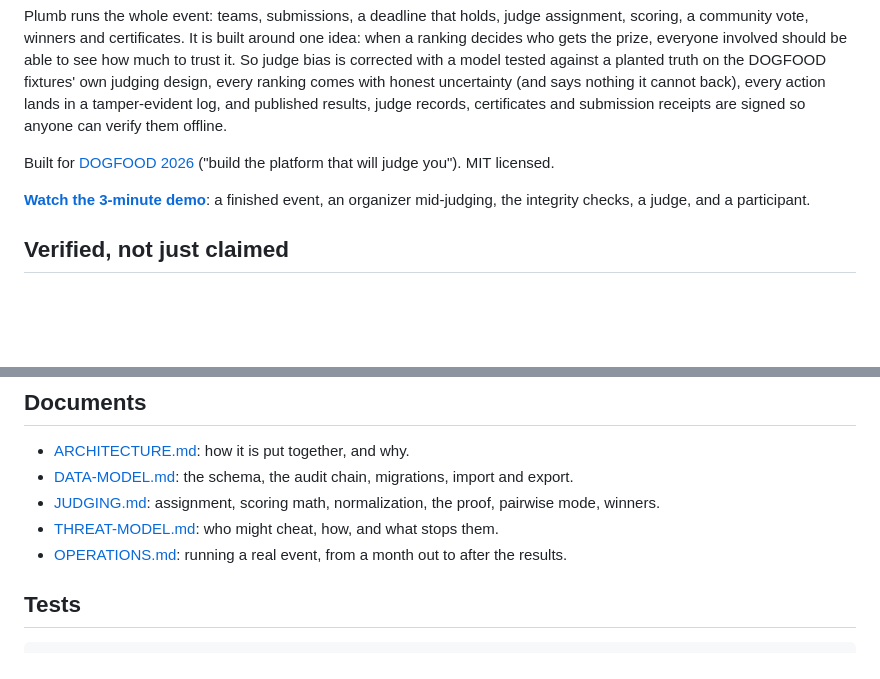
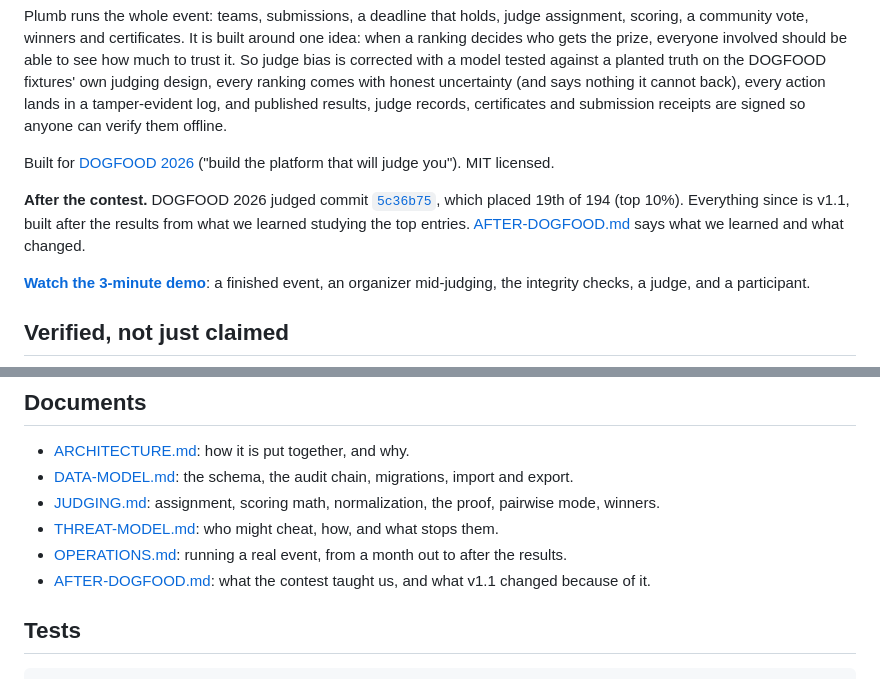
Before and after one commit to nothans/plumb, a Markdown page: README.md, 2 parts joined by grey strips. GitHub-like rendering; blank space fills up the shorter version.

Commit message:
add a post-contest note: what v1.1 learned from the dogfood field

```diff
--- a/README.md
+++ b/README.md
@@ -8,6 +8,10 @@ So judge bias is corrected with a model tested against a planted truth on the DO
 
 Built for [DOGFOOD 2026](https://dogfoodhack.com) ("build the platform that will judge you").
 MIT licensed.
+
+**After the contest.** DOGFOOD 2026 judged commit [`5c36b75`](https://github.com/nothans/plumb/tree/5c36b7538816150e2cba038f1cc61382513cf7d7), which placed 19th of 194 (top 10%).
+Everything since is v1.1, built after the results from what we learned studying the top entries.
+[AFTER-DOGFOOD.md](AFTER-DOGFOOD.md) says what we learned and what changed.
 
 **[Watch the 3-minute demo](https://nothans.github.io/plumb/)**: a finished event, an organizer mid-judging, the integrity checks, a judge, and a participant.
 
@@ -166,6 +170,7 @@ A real event runs from its own compose file and volume, so nothing about the dem
 * [JUDGING.md](JUDGING.md): assignment, scoring math, normalization, the proof, pairwise mode, winners.
 * [THREAT-MODEL.md](THREAT-MODEL.md): who might cheat, how, and what stops them.
 * [OPERATIONS.md](OPERATIONS.md): running a real event, from a month out to after the results.
+* [AFTER-DOGFOOD.md](AFTER-DOGFOOD.md): what the contest taught us, and what v1.1 changed because of it.
 
 ## Tests
 
```
Also changed, not shown: AFTER-DOGFOOD.md (added, +91 -0 lines).
